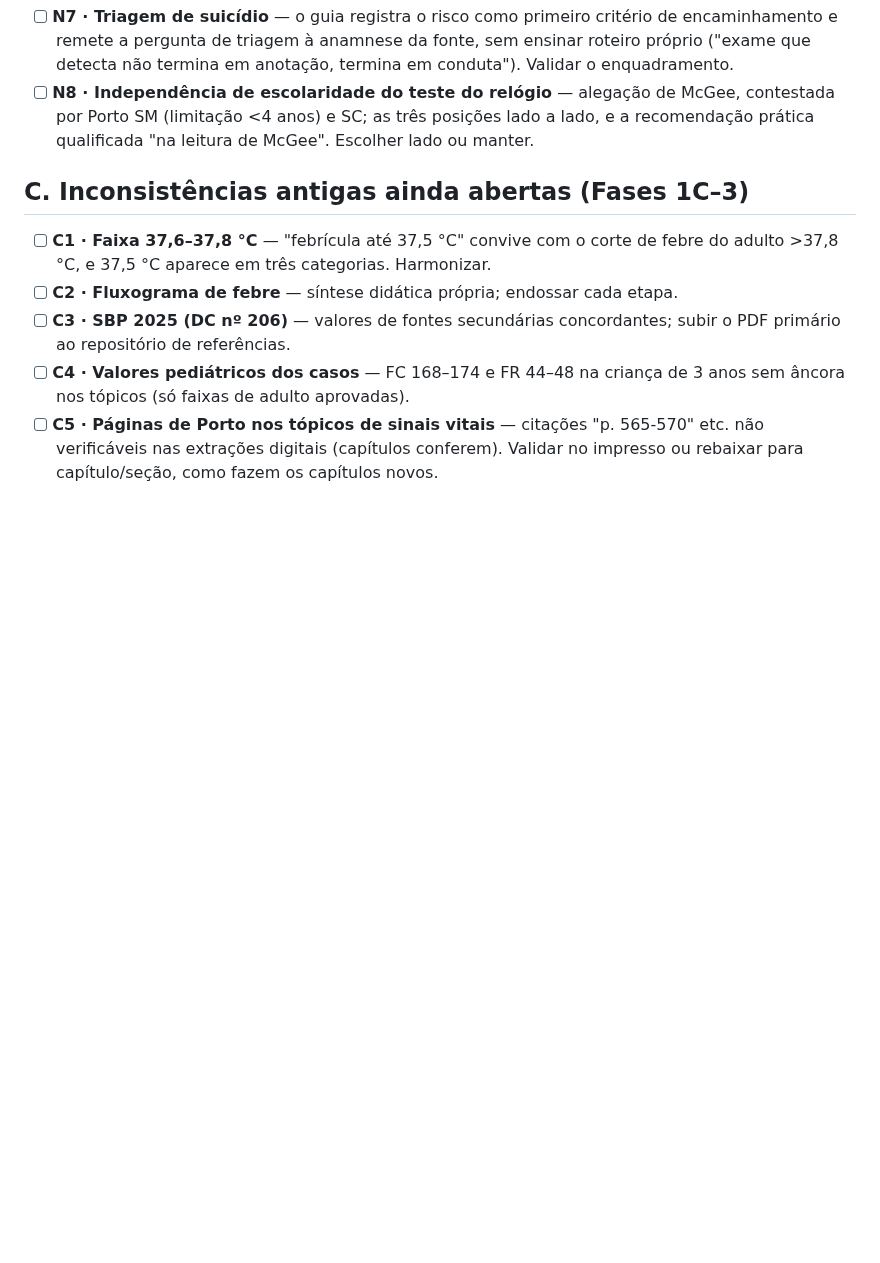
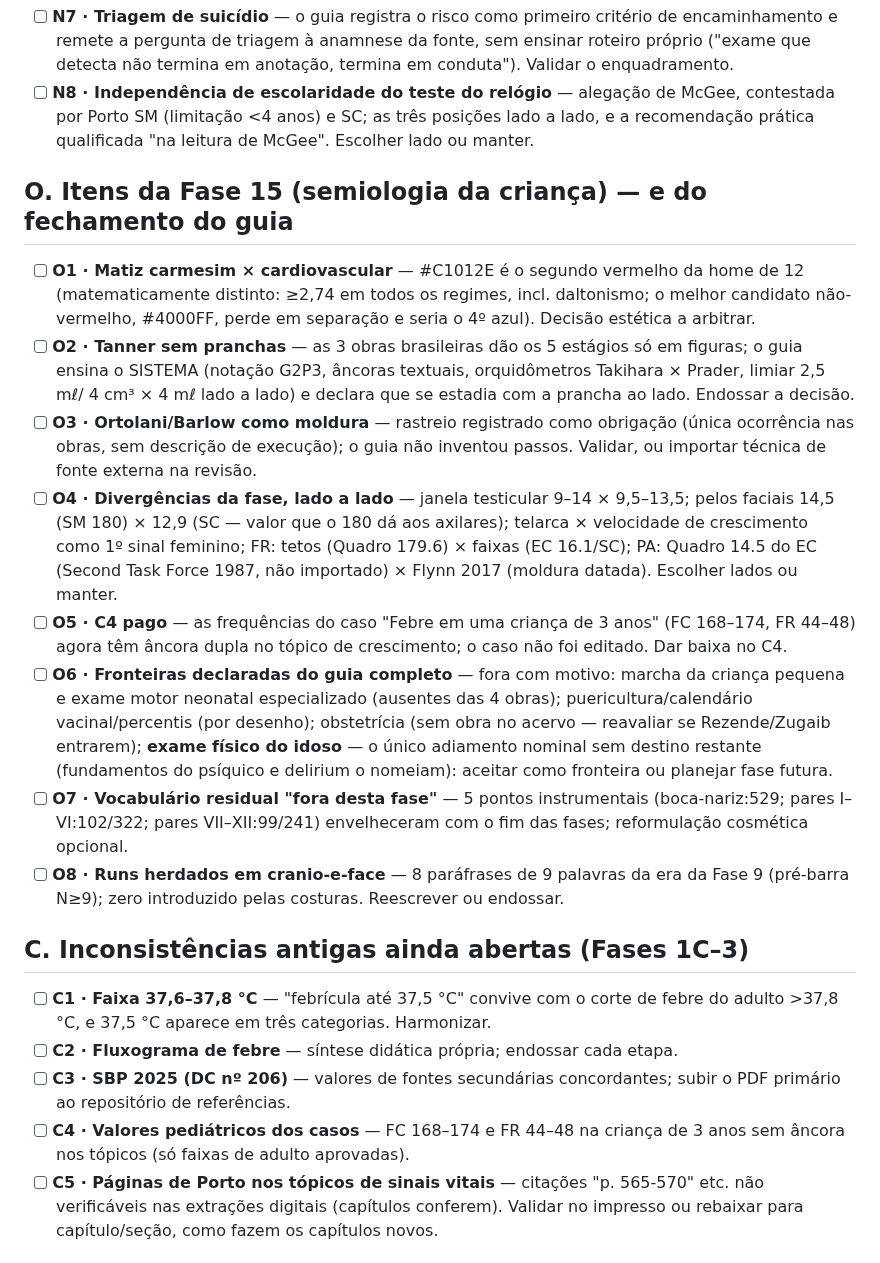
Before and after one commit to AntomirSantos/SemioGuia, a Markdown page: docs/inconsistencias-para-revisao.md, the part around the change. Drawn GitHub-style; blank space fills up the shorter version.

```diff
--- a/docs/inconsistencias-para-revisao.md
+++ b/docs/inconsistencias-para-revisao.md
@@ -386,6 +386,46 @@ editorial, do autor. Marque cada caixa ao revisar.
   as três posições lado a lado, e a recomendação prática qualificada
   "na leitura de McGee". Escolher lado ou manter.
 
+## O. Itens da Fase 15 (semiologia da criança) — e do fechamento do guia
+
+- [ ] **O1 · Matiz carmesim × cardiovascular** — #C1012E é o segundo
+  vermelho da home de 12 (matematicamente distinto: ≥2,74 em todos os
+  regimes, incl. daltonismo; o melhor candidato não-vermelho, #4000FF,
+  perde em separação e seria o 4º azul). Decisão estética a arbitrar.
+- [ ] **O2 · Tanner sem pranchas** — as 3 obras brasileiras dão os 5
+  estágios só em figuras; o guia ensina o SISTEMA (notação G2P3,
+  âncoras textuais, orquidômetros Takihara × Prader, limiar 2,5 mℓ/
+  4 cm³ × 4 mℓ lado a lado) e declara que se estadia com a prancha ao
+  lado. Endossar a decisão.
+- [ ] **O3 · Ortolani/Barlow como moldura** — rastreio registrado como
+  obrigação (única ocorrência nas obras, sem descrição de execução);
+  o guia não inventou passos. Validar, ou importar técnica de fonte
+  externa na revisão.
+- [ ] **O4 · Divergências da fase, lado a lado** — janela testicular
+  9–14 × 9,5–13,5; pelos faciais 14,5 (SM 180) × 12,9 (SC — valor
+  que o 180 dá aos axilares); telarca × velocidade de crescimento
+  como 1º sinal feminino; FR: tetos (Quadro 179.6) × faixas
+  (EC 16.1/SC); PA: Quadro 14.5 do EC (Second Task Force 1987, não
+  importado) × Flynn 2017 (moldura datada). Escolher lados ou manter.
+- [ ] **O5 · C4 pago** — as frequências do caso "Febre em uma criança
+  de 3 anos" (FC 168–174, FR 44–48) agora têm âncora dupla no tópico
+  de crescimento; o caso não foi editado. Dar baixa no C4.
+- [ ] **O6 · Fronteiras declaradas do guia completo** — fora com
+  motivo: marcha da criança pequena e exame motor neonatal
+  especializado (ausentes das 4 obras); puericultura/calendário
+  vacinal/percentis (por desenho); obstetrícia (sem obra no acervo —
+  reavaliar se Rezende/Zugaib entrarem); **exame físico do idoso** —
+  o único adiamento nominal sem destino restante (fundamentos do
+  psíquico e delirium o nomeiam): aceitar como fronteira ou planejar
+  fase futura.
+- [ ] **O7 · Vocabulário residual "fora desta fase"** — 5 pontos
+  instrumentais (boca-nariz:529; pares I–VI:102/322; pares
+  VII–XII:99/241) envelheceram com o fim das fases; reformulação
+  cosmética opcional.
+- [ ] **O8 · Runs herdados em cranio-e-face** — 8 paráfrases de 9
+  palavras da era da Fase 9 (pré-barra N≥9); zero introduzido pelas
+  costuras. Reescrever ou endossar.
+
 ## C. Inconsistências antigas ainda abertas (Fases 1C–3)
 
 - [ ] **C1 · Faixa 37,6–37,8 °C** — "febrícula até 37,5 °C" convive com o
```
Also changed, not shown: docs/verificacao-fase1b.md (+47 -0 lines).
